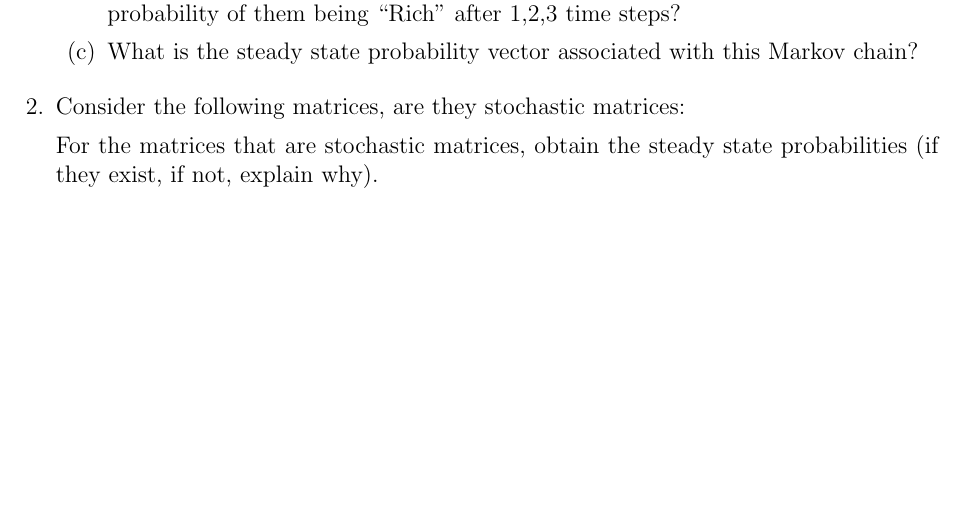
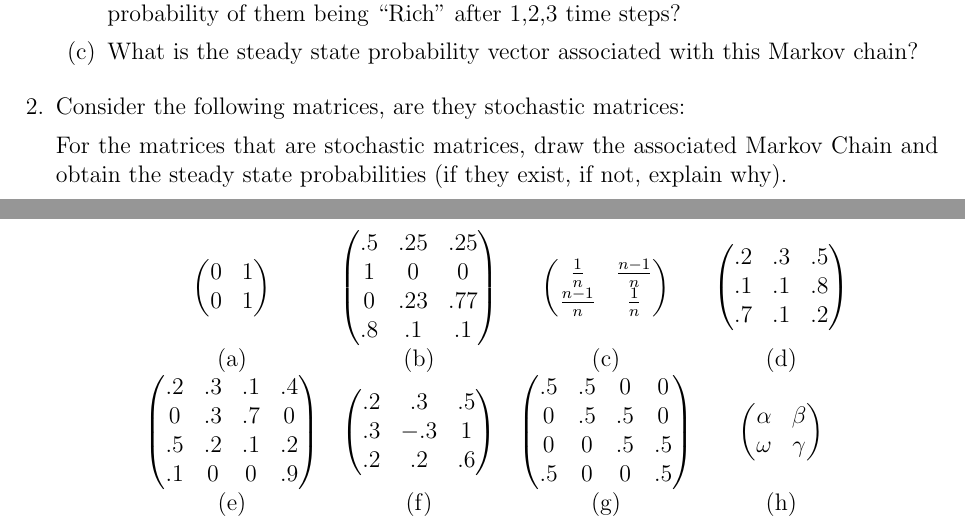
Before and after one commit to drvinceknight/Markov_Chains, a LaTeX problem sheet (Markov_Chains_Exercise_Sheet.tex): part of the page before the commit and two parts of pages 1 and 2 of 2 after it, the two joined at a grey line, cut so that both start at the same text, the shorter picture padded with empty space. Compiled offline with LaTeX, dvips and Ghostscript.

Commit message:
Starting the exercises

```diff
--- a/Markov_Chains_Exercise_Sheet.tex
+++ b/Markov_Chains_Exercise_Sheet.tex
@@ -62,13 +62,64 @@ Assume the following transition probabilities:
 	\end{itemize}
 \end{itemize}
 \begin{enumerate}
-\item Draw the corresponding Markov chain and obtain it's stochastic matrix.
-\item Let us assume that a student starts their studies as ``Average''. What will be the probability of them being ``Rich'' after 1,2,3 time steps?
-\item What is the steady state probability vector associated with this Markov chain?
+	\item Draw the corresponding Markov chain and obtain it's stochastic matrix.
+	\item Let us assume that a student starts their studies as ``Average''. What will be the probability of them being ``Rich'' after 1,2,3 time steps?
+	\item What is the steady state probability vector associated with this Markov chain?
 \end{enumerate}
 \item Consider the following matrices, are they stochastic matrices:
 
-For the matrices that are stochastic matrices, obtain the steady state probabilities (if they exist, if not, explain why).
+For the matrices that are stochastic matrices, draw the associated Markov Chain and obtain the steady state probabilities (if they exist, if not, explain why).
+
+
+$$\begin{array}{cccc}
+\begin{pmatrix}
+0&1\\
+0&1\\
+\end{pmatrix}
+&
+\begin{pmatrix}
+.5&.25&.25\\
+1&0&0\\
+0&.23&.77\\
+.8&.1&.1
+\end{pmatrix}&
+\begin{pmatrix}
+{1\over n}&{n-1\over n}\\
+{n-1\over n}&{1\over n}\\
+\end{pmatrix}
+&
+\begin{pmatrix}
+.2&.3&.5\\
+.1&.1&.8\\
+.7&.1&.2
+\end{pmatrix}\\
+\text{(a)}&\text{(b)}& \text{(c)}&\text{(d)}\\
+\begin{pmatrix}
+.2&.3&.1&.4\\
+0&.3&.7&0\\
+.5&.2&.1&.2\\
+.1&0&0&.9
+\end{pmatrix}&
+\begin{pmatrix}
+.2&.3&.5\\
+.3&-.3&1\\
+.2&.2&.6
+\end{pmatrix}
+&
+\begin{pmatrix}
+.5&.5&0&0\\
+0&.5&.5&0\\
+0&0&.5&.5\\
+.5&0&0&.5\\
+\end{pmatrix}
+&
+\begin{pmatrix}
+\alpha&\beta\\
+\omega&\gamma
+\end{pmatrix}
+\\
+\text{(e)}&\text{(f)}& \text{(g)}&\text{(h)}\\
+\end{array}$$
 \end{enumerate}
 
 \end{document}
```
